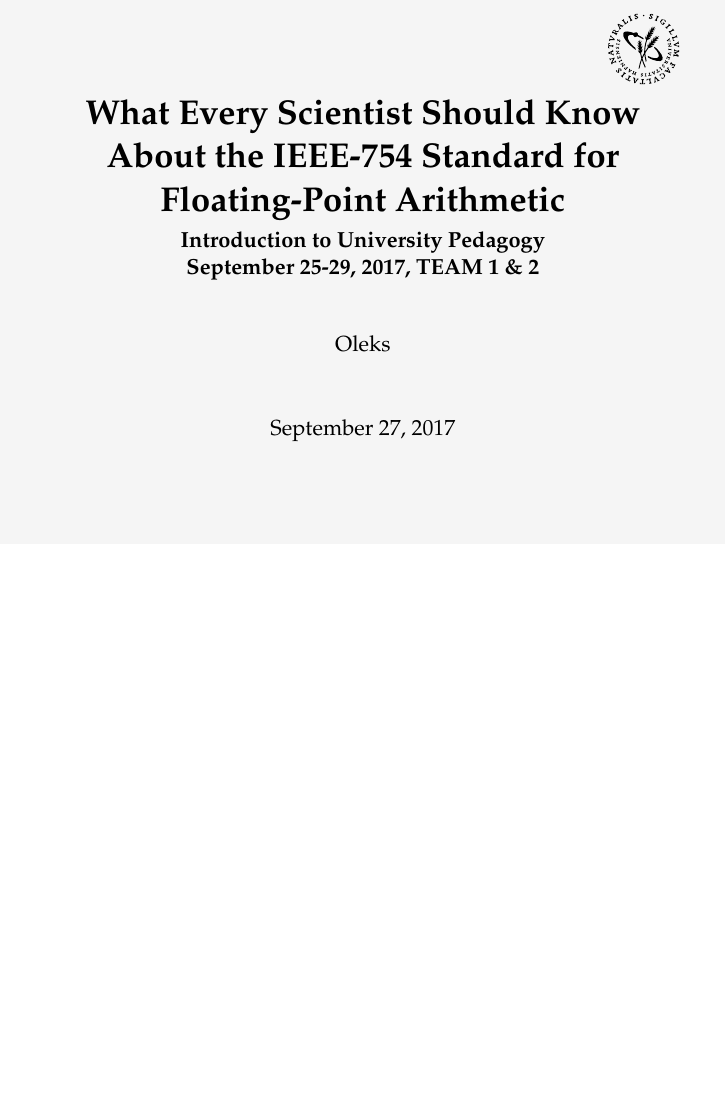
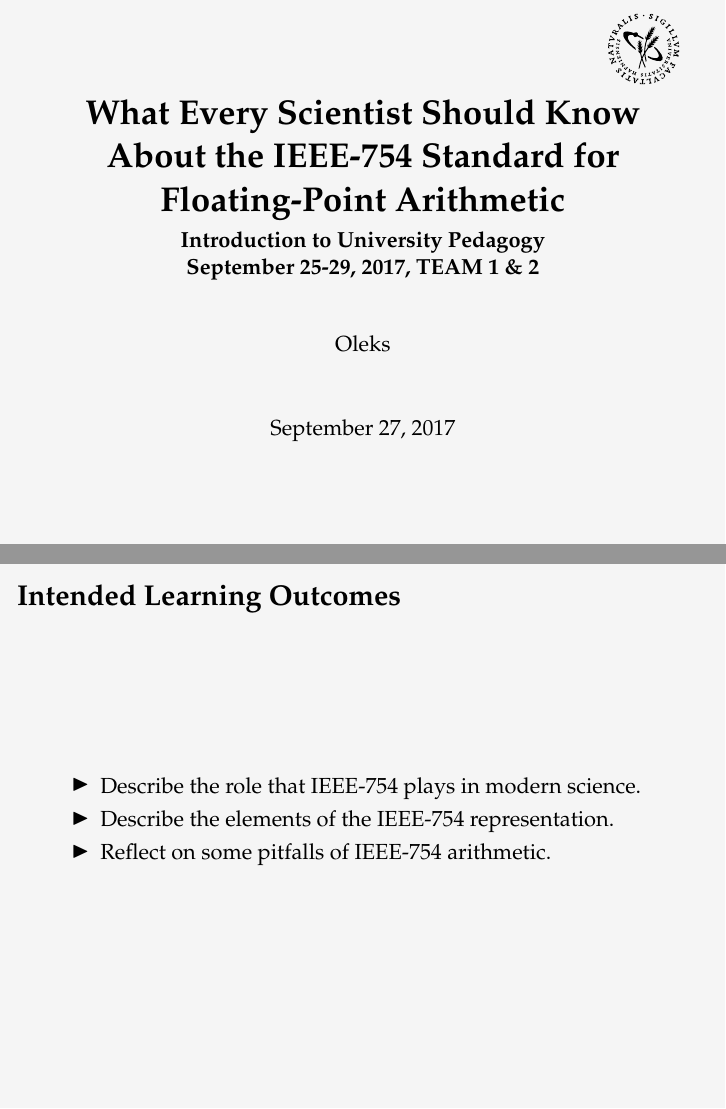
Before and after one commit to oleks/IUP-2017-09, LaTeX slides (lecture/master.tex, which reads lecture/ilo.tex): the whole page before the commit and pages 1 and 2 of 2 after it, the two joined at a grey line, the shorter picture padded with empty space. Compiled offline with pdfLaTeX.

Commit message:
Listed ILOs

```diff
--- /dev/null
+++ b/lecture/ilo.tex
@@ -0,0 +1,15 @@
+\begin{frame}
+
+\frametitle{Intended Learning Outcomes}
+
+\begin{itemize}
+
+\item Describe the role that IEEE-754 plays in modern science.
+
+\item Describe the elements of the IEEE-754 representation.
+
+\item Reflect on some pitfalls of IEEE-754 arithmetic.
+
+\end{itemize}
+
+\end{frame}
```
Also changed, not shown: lecture/master.tex (+2 -0 lines).
